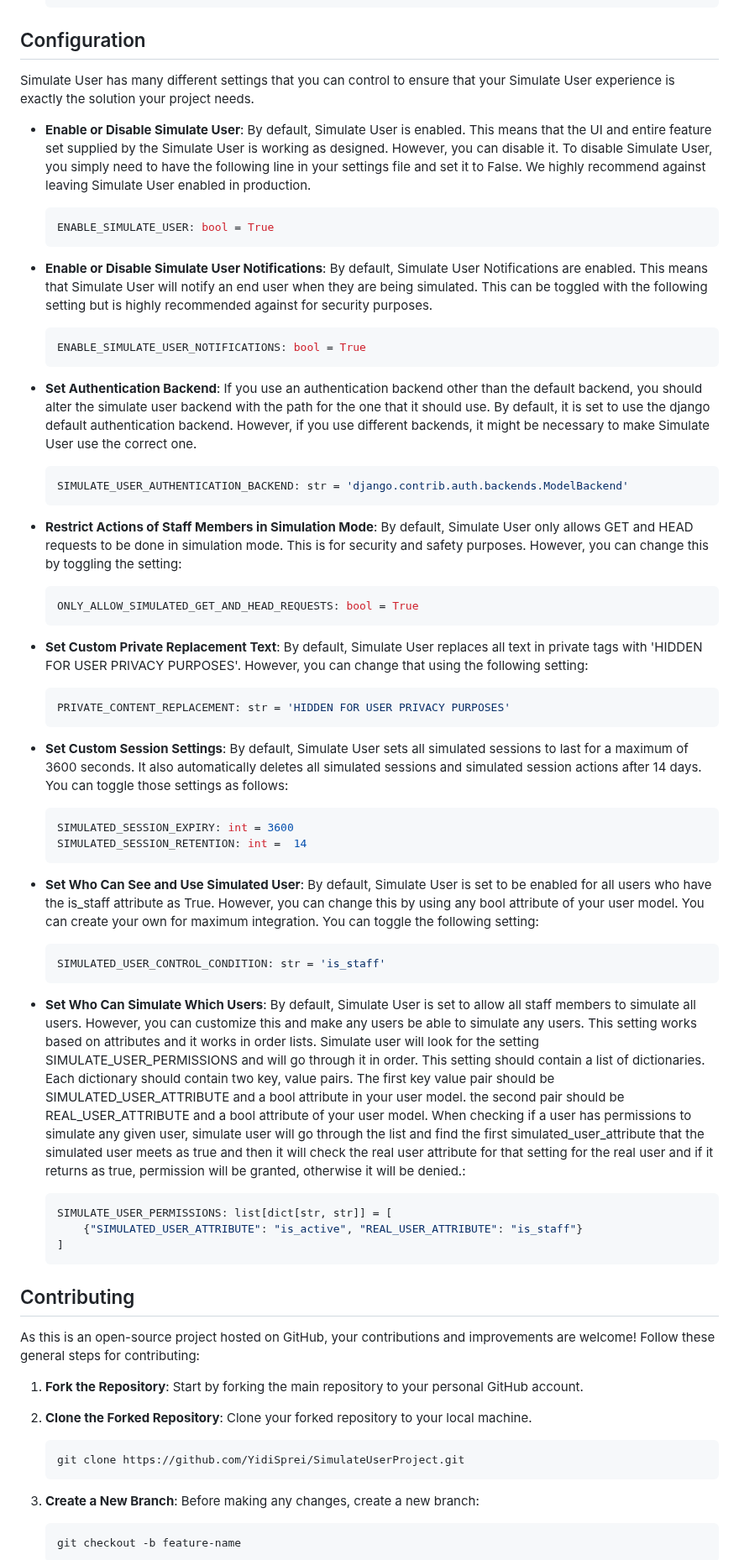
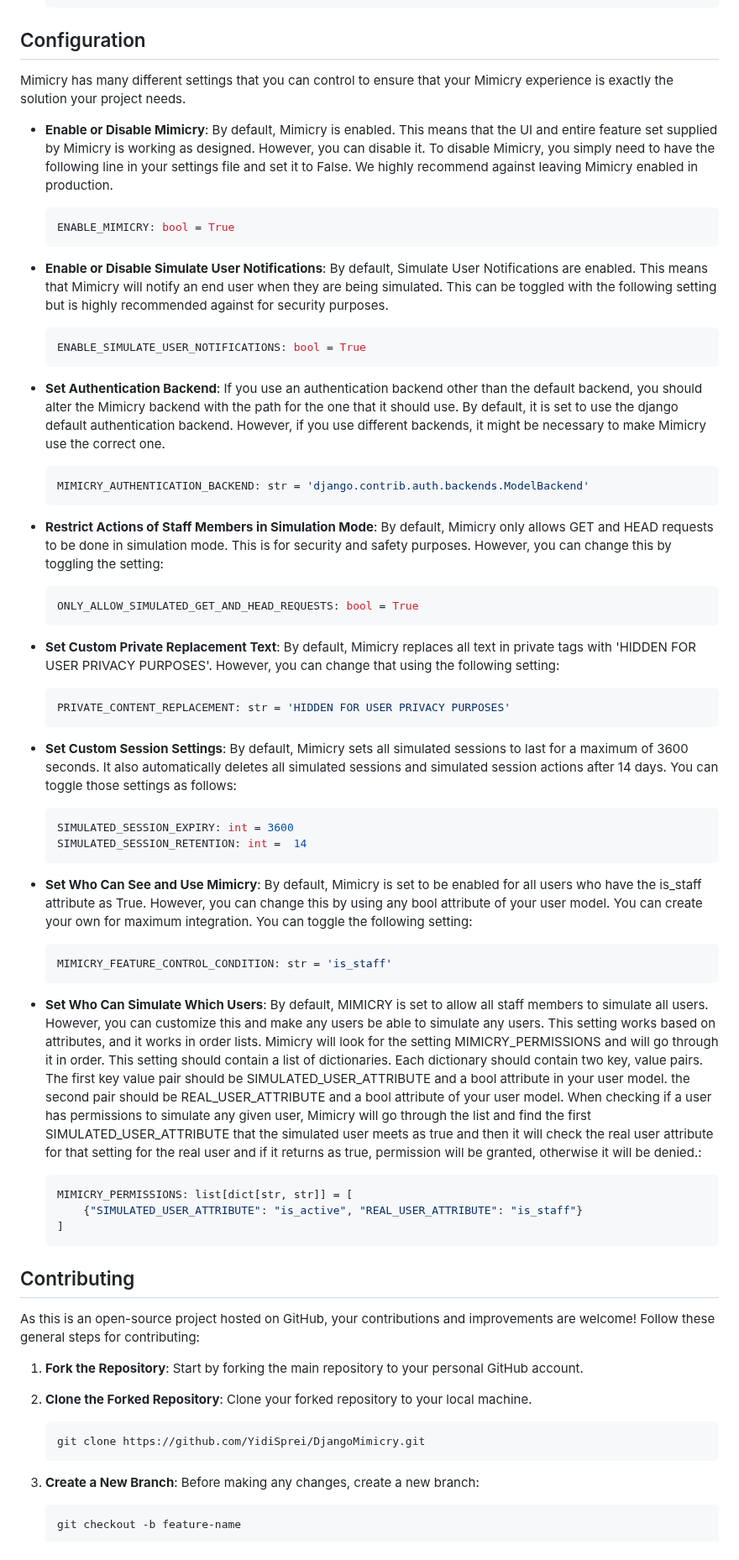
Before and after one commit to YidiDev/DjangoMimicry, a Markdown page: README.md, the part around one of its changes. Shown at 84% size. Rendered like a GitHub page.

````diff
--- a/README.md
+++ b/README.md
@@ -123,56 +123,56 @@ While in simulation mode, it might be the case that certain information is deeme
     ```
 
 ## Configuration
-Simulate User has many different settings that you can control to ensure that your Simulate User experience is exactly the solution your project needs.
+Mimicry has many different settings that you can control to ensure that your Mimicry experience is exactly the solution your project needs.
 
-- **Enable or Disable Simulate User**:
-By default, Simulate User is enabled. This means that the UI and entire feature set supplied by the Simulate User is working as designed. However, you can disable it. To disable Simulate User, you simply need to have the following line in your settings file and set it to False.
-We highly recommend against leaving Simulate User enabled in production.
+- **Enable or Disable Mimicry**:
+By default, Mimicry is enabled. This means that the UI and entire feature set supplied by Mimicry is working as designed. However, you can disable it. To disable Mimicry, you simply need to have the following line in your settings file and set it to False.
+We highly recommend against leaving Mimicry enabled in production.
     ```python
-    ENABLE_SIMULATE_USER: bool = True
+    ENABLE_MIMICRY: bool = True
     ```
 
 - **Enable or Disable Simulate User Notifications**:
-By default, Simulate User Notifications are enabled. This means that Simulate User will notify an end user when they are being simulated. This can be toggled with the following setting but is highly recommended against for security purposes.
+By default, Simulate User Notifications are enabled. This means that Mimicry will notify an end user when they are being simulated. This can be toggled with the following setting but is highly recommended against for security purposes.
     ```python
     ENABLE_SIMULATE_USER_NOTIFICATIONS: bool = True
     ```
 
 - **Set Authentication Backend**:
-If you use an authentication backend other than the default backend, you should alter the simulate user backend with the path for the one that it should use. By default, it is set to use the django default authentication backend. However, if you use different backends, it might be necessary to make Simulate User use the correct one.
+If you use an authentication backend other than the default backend, you should alter the Mimicry backend with the path for the one that it should use. By default, it is set to use the django default authentication backend. However, if you use different backends, it might be necessary to make Mimicry use the correct one.
     ```python
-    SIMULATE_USER_AUTHENTICATION_BACKEND: str = 'django.contrib.auth.backends.ModelBackend'
+    MIMICRY_AUTHENTICATION_BACKEND: str = 'django.contrib.auth.backends.ModelBackend'
     ```
 
 - **Restrict Actions of Staff Members in Simulation Mode**:
-By default, Simulate User only allows GET and HEAD requests to be done in simulation mode. This is for security and safety purposes. However, you can change this by toggling the setting:
+By default, Mimicry only allows GET and HEAD requests to be done in simulation mode. This is for security and safety purposes. However, you can change this by toggling the setting:
     ```python
     ONLY_ALLOW_SIMULATED_GET_AND_HEAD_REQUESTS: bool = True
     ```
 
 - **Set Custom Private Replacement Text**:
-By default, Simulate User replaces all text in private tags with 'HIDDEN FOR USER PRIVACY PURPOSES'. However, you can change that using the following setting:
+By default, Mimicry replaces all text in private tags with 'HIDDEN FOR USER PRIVACY PURPOSES'. However, you can change that using the following setting:
     ```python
     PRIVATE_CONTENT_REPLACEMENT: str = 'HIDDEN FOR USER PRIVACY PURPOSES'
     ```
 
 - **Set Custom Session Settings**:
-By default, Simulate User sets all simulated sessions to last for a maximum of 3600 seconds. It also automatically deletes all simulated sessions and simulated session actions after 14 days. You can toggle those settings as follows:
+By default, Mimicry sets all simulated sessions to last for a maximum of 3600 seconds. It also automatically deletes all simulated sessions and simulated session actions after 14 days. You can toggle those settings as follows:
     ```python
     SIMULATED_SESSION_EXPIRY: int = 3600
     SIMULATED_SESSION_RETENTION: int =  14
     ```
 
-- **Set Who Can See and Use Simulated User**:
-By default, Simulate User is set to be enabled for all users who have the is_staff attribute as True. However, you can change this by using any bool attribute of your user model. You can create your own for maximum integration. You can toggle the following setting:
+- **Set Who Can See and Use Mimicry**:
+By default, Mimicry is set to be enabled for all users who have the is_staff attribute as True. However, you can change this by using any bool attribute of your user model. You can create your own for maximum integration. You can toggle the following setting:
     ```python
-    SIMULATED_USER_CONTROL_CONDITION: str = 'is_staff'
+    MIMICRY_FEATURE_CONTROL_CONDITION: str = 'is_staff'
     ```
 
 - **Set Who Can Simulate Which Users**:
-By default, Simulate User is set to allow all staff members to simulate all users. However, you can customize this and make any users be able to simulate any users. This setting works based on attributes and it works in order lists. Simulate user will look for the setting SIMULATE_USER_PERMISSIONS and will go through it in order. This setting should contain a list of dictionaries. Each dictionary should contain two key, value pairs. The first key value pair should be SIMULATED_USER_ATTRIBUTE and a bool attribute in your user model. the second pair should be REAL_USER_ATTRIBUTE and a bool attribute of your user model. When checking if a user has permissions to simulate any given user, simulate user will go through the list and find the first simulated_user_attribute that the simulated user meets as true and then it will check the real user attribute for that setting for the real user and if it returns as true, permission will be granted, otherwise it will be denied.:
+By default, MIMICRY is set to allow all staff members to simulate all users. However, you can customize this and make any users be able to simulate any users. This setting works based on attributes, and it works in order lists. Mimicry will look for the setting MIMICRY_PERMISSIONS and will go through it in order. This setting should contain a list of dictionaries. Each dictionary should contain two key, value pairs. The first key value pair should be SIMULATED_USER_ATTRIBUTE and a bool attribute in your user model. the second pair should be REAL_USER_ATTRIBUTE and a bool attribute of your user model. When checking if a user has permissions to simulate any given user, Mimicry will go through the list and find the first SIMULATED_USER_ATTRIBUTE that the simulated user meets as true and then it will check the real user attribute for that setting for the real user and if it returns as true, permission will be granted, otherwise it will be denied.:
     ```python
-    SIMULATE_USER_PERMISSIONS: list[dict[str, str]] = [
+    MIMICRY_PERMISSIONS: list[dict[str, str]] = [
         {"SIMULATED_USER_ATTRIBUTE": "is_active", "REAL_USER_ATTRIBUTE": "is_staff"}
     ]
   ```
@@ -187,7 +187,7 @@ Start by forking the main repository to your personal GitHub account.
 Clone your forked repository to your local machine.
 
     ```
-    git clone https://github.com/YidiSprei/SimulateUserProject.git
+    git clone https://github.com/YidiSprei/DjangoMimicry.git
     ```
 
 3. **Create a New Branch**:
````
Also changed, not shown: other parts of README.md (+4 -4 lines).
